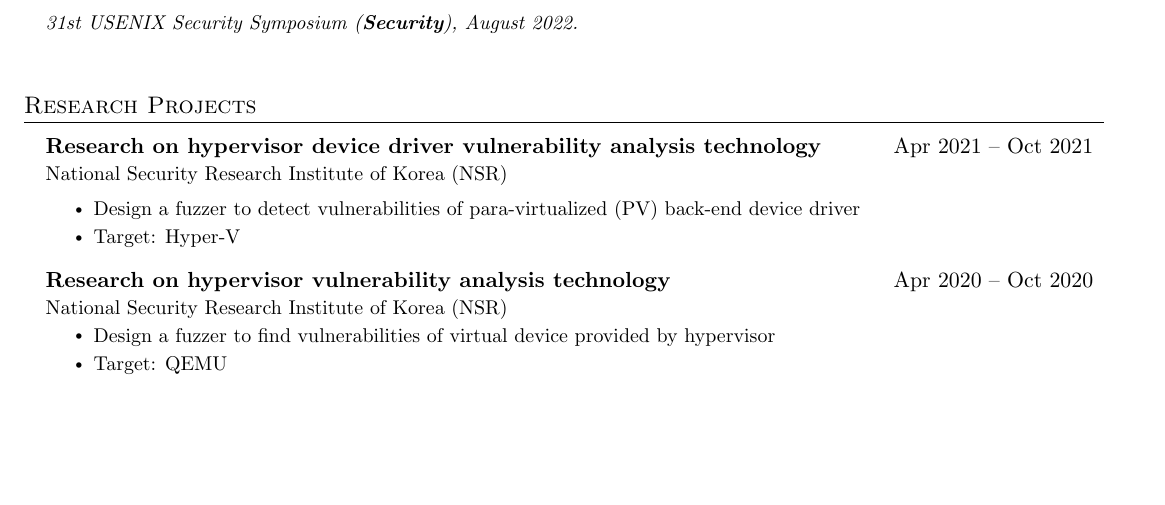
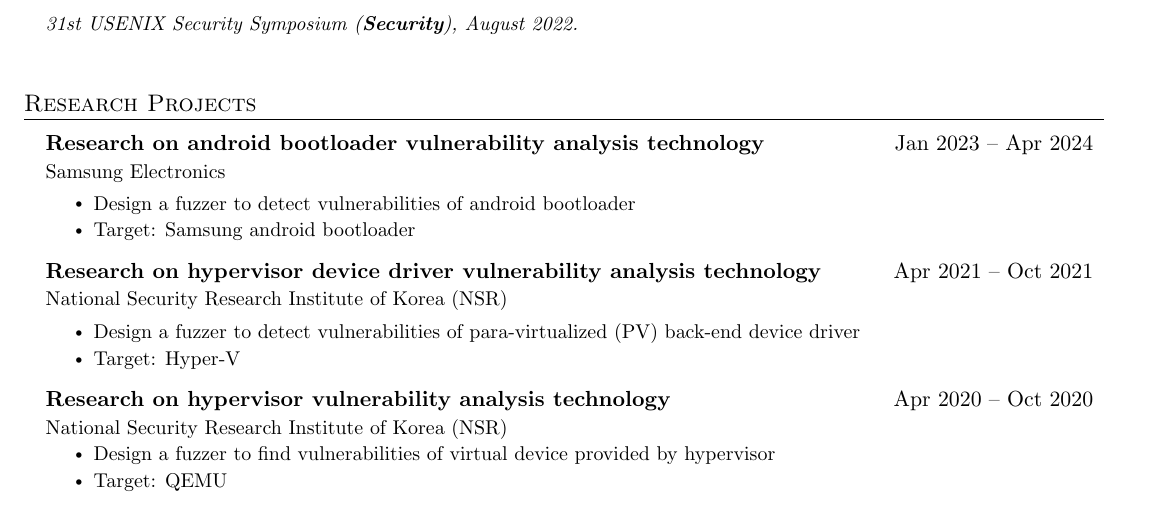
Before and after one commit to ir0nc0w/cv, a LaTeX document (p.tex): part of page 1 of 2, cut so that both start at the same text, the shorter picture padded with empty space. Compiled offline with pdfLaTeX.

Commit message:
bootloader

```diff
--- a/p.tex
+++ b/p.tex
@@ -174,6 +174,16 @@ Currently, my research focus is \textbf{software testing}, e.g., designing and i
 
     \resumeSubHeadingListStart
       \resumeProjectHeading
+          {\textbf{Research on android bootloader vulnerability analysis technology}}
+          {Jan 2023 -- Apr 2024}
+          {Samsung Electronics}
+
+          \resumeItemListStart
+            \resumeItem{Design a fuzzer to detect vulnerabilities of android bootloader}
+            \resumeItem{Target: Samsung android bootloader}
+          \resumeItemListEnd
+
+      \resumeProjectHeading
           {\textbf{Research on hypervisor device driver vulnerability analysis technology}}
           {Apr 2021 -- Oct 2021}
           {National Security Research Institute of Korea (NSR)}
```
